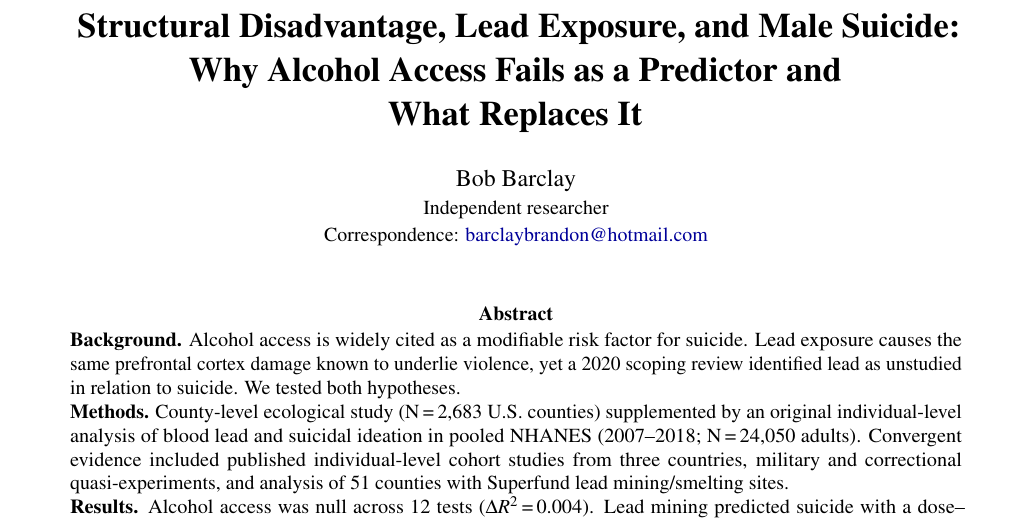
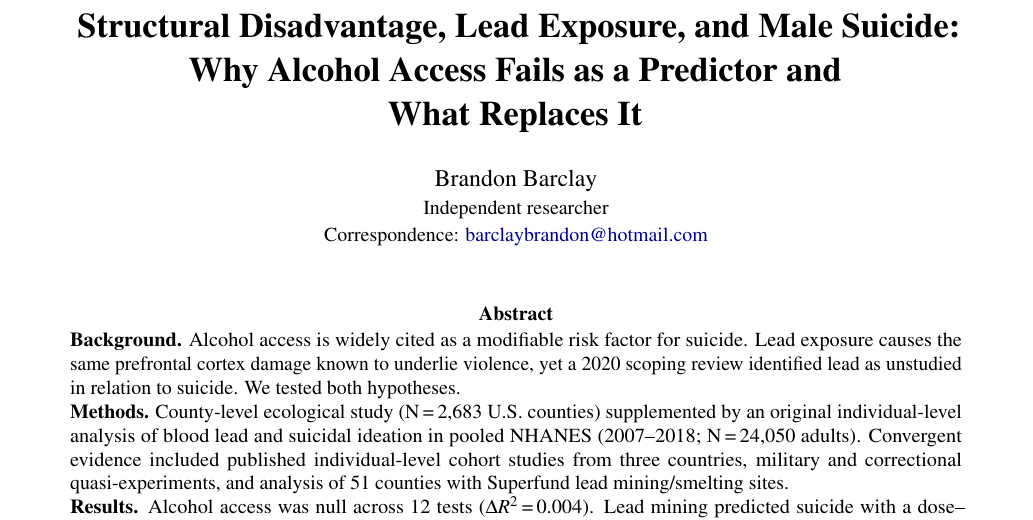
Before and after one commit to bbarclay/lead-suicide-research, a LaTeX paper (paper2_lead_suicide.tex): part of page 1 of 16, cut so that both start at the same text. Compiled offline with pdfLaTeX.

Commit message:
Update author name to Brandon Barclay across all files

```diff
--- a/paper2_lead_suicide.tex
+++ b/paper2_lead_suicide.tex
@@ -32,7 +32,7 @@
 \title{\textbf{Structural Disadvantage, Lead Exposure, and Male Suicide:\\Why Alcohol Access Fails as a Predictor and\\What Replaces It}}
 
 \author{
-    Bob Barclay\\
+    Brandon Barclay\\
     \small{Independent researcher}\\
     \small{Correspondence: \href{mailto:barclaybrandon@hotmail.com}{barclaybrandon@hotmail.com}}
 }
```
Also changed, not shown: paper3_veteran_lead_suicide.tex (+1 -1 lines), 2 other files.
